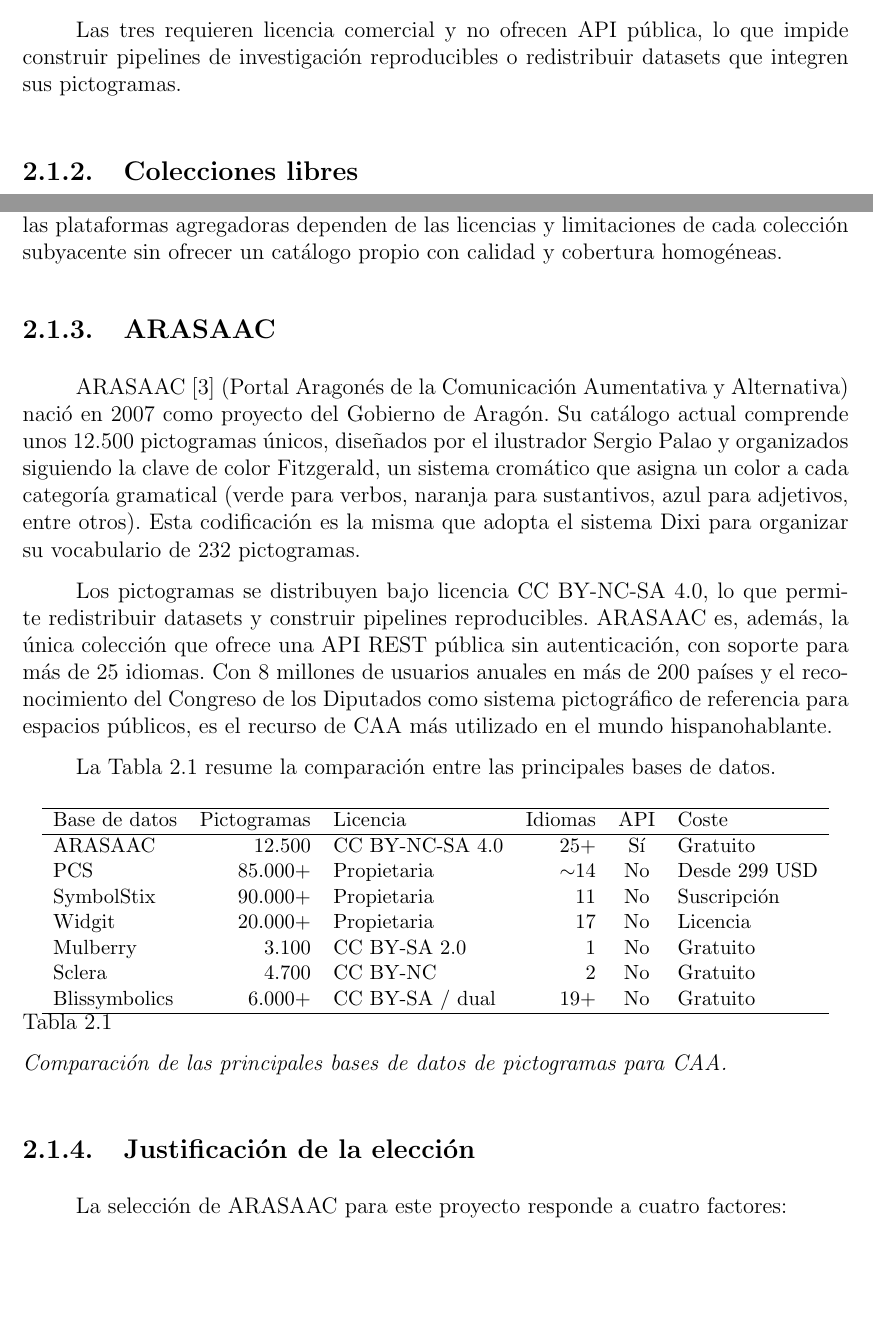
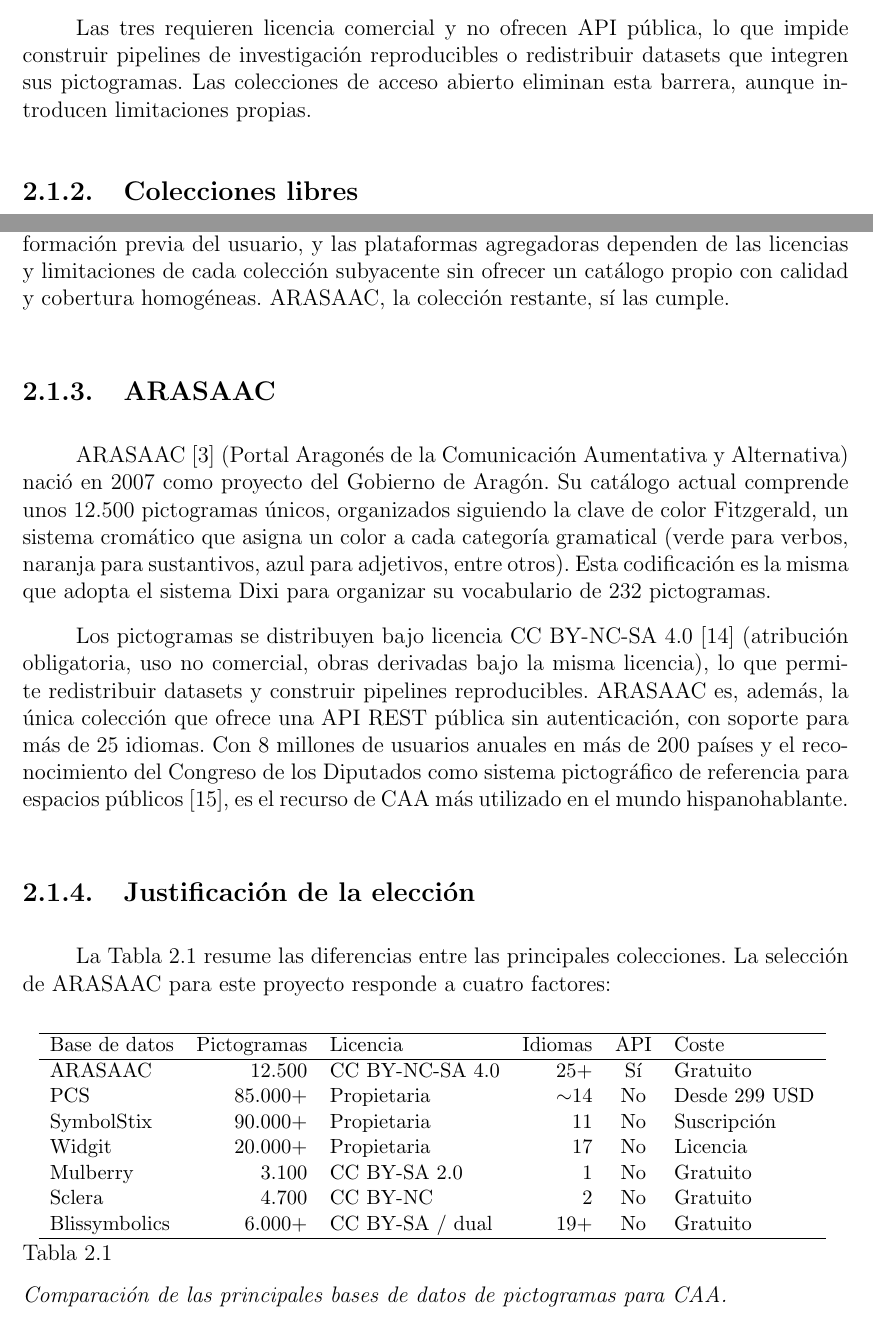
Before and after one commit to Lagaress/tfg-memory, a LaTeX thesis (main.tex, which reads sections/preface/context.tex): two parts of pages 28 and 29 of 135, joined at a grey line, cut so that both start at the same text, the shorter picture padded with empty space. Compiled offline with pdfLaTeX.

Commit message:
refactor: add citations, connectors, move table, condense prose in context
- Add CC BY-NC-SA 4.0 and Congreso de los Diputados citations
- Remove Sergio Palao mention (not relevant to technical argument)
- Add connectors between subsections (propietarias→libres, libres→ARASAAC)
- Move comparison table into "Justificación de la elección" subsection
- Add vspace between table and caption for visual separation
- Merge ML intro paragraph with word embedding definition
- Split free collections dismissal into its own paragraph

Co-Authored-By: Claude Opus 4.6 (1M context) <noreply@anthropic.com>

```diff
--- a/sections/preface/context.tex
+++ b/sections/preface/context.tex
@@ -8,21 +8,25 @@
 
 Las colecciones con mayor volumen de símbolos son propietarias. PCS (\textit{Picture Communication Symbols})~\cite{tobiidynavox2024pcs}, propiedad de Tobii Dynavox, es el conjunto más extendido comercialmente, con más de 85.000 símbolos presentes en más de 100 países a través de Boardmaker y TD Snap. SymbolStix PRIME~\cite{n2y2024symbolstix}, de n2y/Everway, alcanza una escala similar con un estilo de figuras estilizadas y personalizable en tono de piel y género. Widgit Symbols~\cite{widgit2024}, con más de 20.000 símbolos, tiene fuerte presencia en el sistema educativo británico y soporte para 17 idiomas.
 
-Las tres requieren licencia comercial y no ofrecen API pública, lo que impide construir pipelines de investigación reproducibles o redistribuir datasets que integren sus pictogramas.
+Las tres requieren licencia comercial y no ofrecen API pública, lo que impide construir pipelines de investigación reproducibles o redistribuir datasets que integren sus pictogramas. Las colecciones de acceso abierto eliminan esta barrera, aunque introducen limitaciones propias.
 
 \subsection{Colecciones libres}
 
 Entre las alternativas de acceso abierto, Mulberry Symbols~\cite{mulberry2024} ofrece unos 3.100 pictogramas bajo licencia CC BY-SA 2.0 con un enfoque diferenciado hacia adultos, aunque el proyecto está catalogado como no mantenido y su soporte multilingüe es limitado. Sclera Symbols~\cite{sclera2024}, creados por una ONG belga, proporciona unos 4.700 pictogramas en blanco sobre negro bajo licencia CC BY-NC, con cobertura limitada al neerlandés e inglés. Vandeghinste y Schuurman~\cite{vandeghinste2014sclera} vincularon 5.710 pictogramas de Sclera con synsets de Cornetto (WordNet neerlandés), un anclaje semántico que fundamentó el sistema Text2Picto para la traducción de texto a pictogramas. Blissymbolics~\cite{blissymbolics2024} ocupa un lugar aparte como sistema simbólico generativo: sus 900 caracteres base se combinan composicionalmente para formar más de 6.000 conceptos, aunque su naturaleza abstracta exige entrenamiento específico para interpretar los símbolos.
 
-Dos plataformas agregan pictogramas de múltiples fuentes. OpenSymbols~\cite{opensymbols2024} reúne más de 50.000 símbolos de ARASAAC, Mulberry y Sclera, entre otras colecciones, con una API REST documentada. Global Symbols~\cite{globalsymbols2024}, desarrollada por la Universidad de Southampton con financiación de UNICEF, conecta varias colecciones con ConceptNet y ofrece mapeos en más de 25 idiomas. Ninguna de estas colecciones ni plataformas reúne las condiciones que este proyecto requiere: Mulberry y Sclera carecen de soporte para español, Blissymbolics exige formación previa del usuario, y las plataformas agregadoras dependen de las licencias y limitaciones de cada colección subyacente sin ofrecer un catálogo propio con calidad y cobertura homogéneas.
+Dos plataformas agregan pictogramas de múltiples fuentes. OpenSymbols~\cite{opensymbols2024} reúne más de 50.000 símbolos de ARASAAC, Mulberry y Sclera, entre otras colecciones, con una API REST documentada. Global Symbols~\cite{globalsymbols2024}, desarrollada por la Universidad de Southampton con financiación de UNICEF, conecta varias colecciones con ConceptNet y ofrece mapeos en más de 25 idiomas.
+
+Ninguna de estas colecciones ni plataformas reúne las condiciones que este proyecto requiere: Mulberry y Sclera carecen de soporte para español, Blissymbolics exige formación previa del usuario, y las plataformas agregadoras dependen de las licencias y limitaciones de cada colección subyacente sin ofrecer un catálogo propio con calidad y cobertura homogéneas. ARASAAC, la colección restante, sí las cumple.
 
 \subsection{ARASAAC}
 
-ARASAAC~\cite{arasaac} (Portal Aragonés de la Comunicación Aumentativa y Alternativa) nació en 2007 como proyecto del Gobierno de Aragón. Su catálogo actual comprende unos 12.500 pictogramas únicos, diseñados por el ilustrador Sergio Palao y organizados siguiendo la clave de color Fitzgerald, un sistema cromático que asigna un color a cada categoría gramatical (verde para verbos, naranja para sustantivos, azul para adjetivos, entre otros). Esta codificación es la misma que adopta el sistema Dixi para organizar su vocabulario de 232 pictogramas.
+ARASAAC~\cite{arasaac} (Portal Aragonés de la Comunicación Aumentativa y Alternativa) nació en 2007 como proyecto del Gobierno de Aragón. Su catálogo actual comprende unos 12.500 pictogramas únicos, organizados siguiendo la clave de color Fitzgerald, un sistema cromático que asigna un color a cada categoría gramatical (verde para verbos, naranja para sustantivos, azul para adjetivos, entre otros). Esta codificación es la misma que adopta el sistema Dixi para organizar su vocabulario de 232 pictogramas.
 
-Los pictogramas se distribuyen bajo licencia CC BY-NC-SA 4.0, lo que permite redistribuir datasets y construir pipelines reproducibles. ARASAAC es, además, la única colección que ofrece una API REST pública sin autenticación, con soporte para más de 25 idiomas. Con 8 millones de usuarios anuales en más de 200 países y el reconocimiento del Congreso de los Diputados como sistema pictográfico de referencia para espacios públicos, es el recurso de CAA más utilizado en el mundo hispanohablante.
+Los pictogramas se distribuyen bajo licencia CC BY-NC-SA 4.0~\cite{ccbyncsa4} (atribución obligatoria, uso no comercial, obras derivadas bajo la misma licencia), lo que permite redistribuir datasets y construir pipelines reproducibles. ARASAAC es, además, la única colección que ofrece una API REST pública sin autenticación, con soporte para más de 25 idiomas. Con 8 millones de usuarios anuales en más de 200 países y el reconocimiento del Congreso de los Diputados como sistema pictográfico de referencia para espacios públicos~\cite{congreso2019arasaac}, es el recurso de CAA más utilizado en el mundo hispanohablante.
 
-La Tabla~\ref{tab:pictogram-databases} resume la comparación entre las principales bases de datos.
+\subsection{Justificación de la elección}
+
+La Tabla~\ref{tab:pictogram-databases} resume las diferencias entre las principales colecciones. La selección de ARASAAC para este proyecto responde a cuatro factores:
 
 \begin{table}[H]
 \centering
@@ -40,13 +44,10 @@
 Blissymbolics & 6.000+ & CC BY-SA / dual & 19+ & No & Gratuito \\
 \hline
 \end{tabular}
+\vspace{0.3em}
 \caption{Comparación de las principales bases de datos de pictogramas para CAA.}
 \label{tab:pictogram-databases}
 \end{table}
-
-\subsection{Justificación de la elección}
-
-La selección de ARASAAC para este proyecto responde a cuatro factores:
 
 \begin{itemize}
     \item \textit{Acceso programático}: es la única colección con API REST pública, gratuita y sin autenticación, condición necesaria para automatizar la descarga y el procesamiento de pictogramas.
```
Also changed, not shown: bibliography.bib (+15 -0 lines), sections/preface/context.tex (4 more changed lines).
